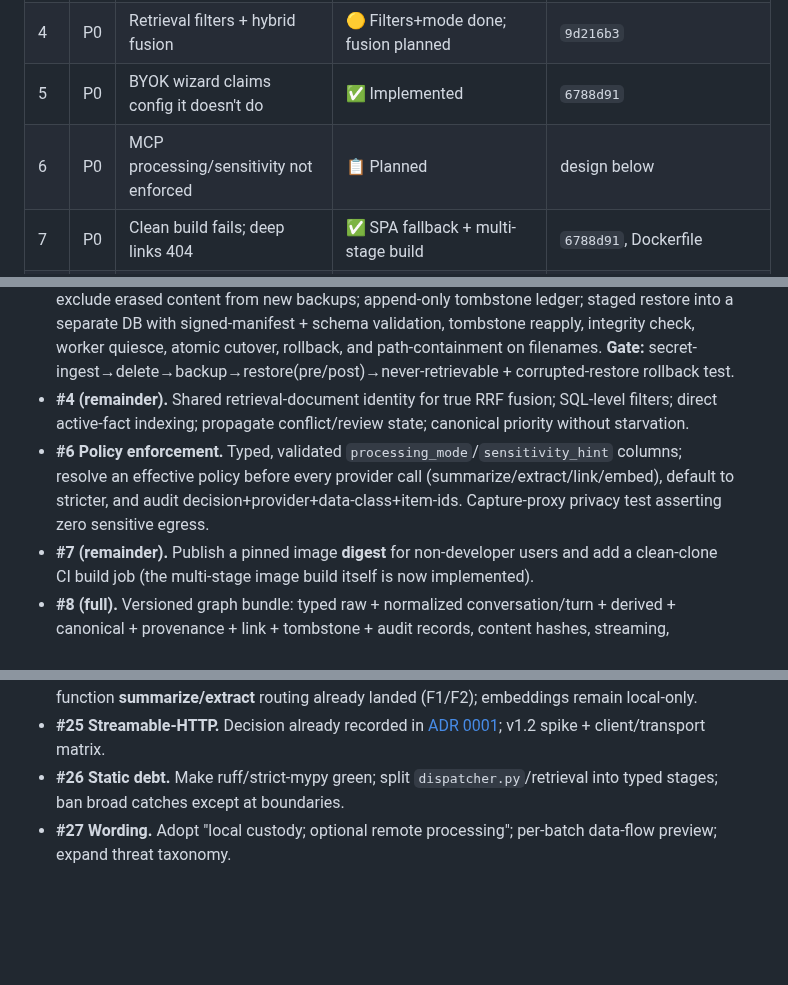
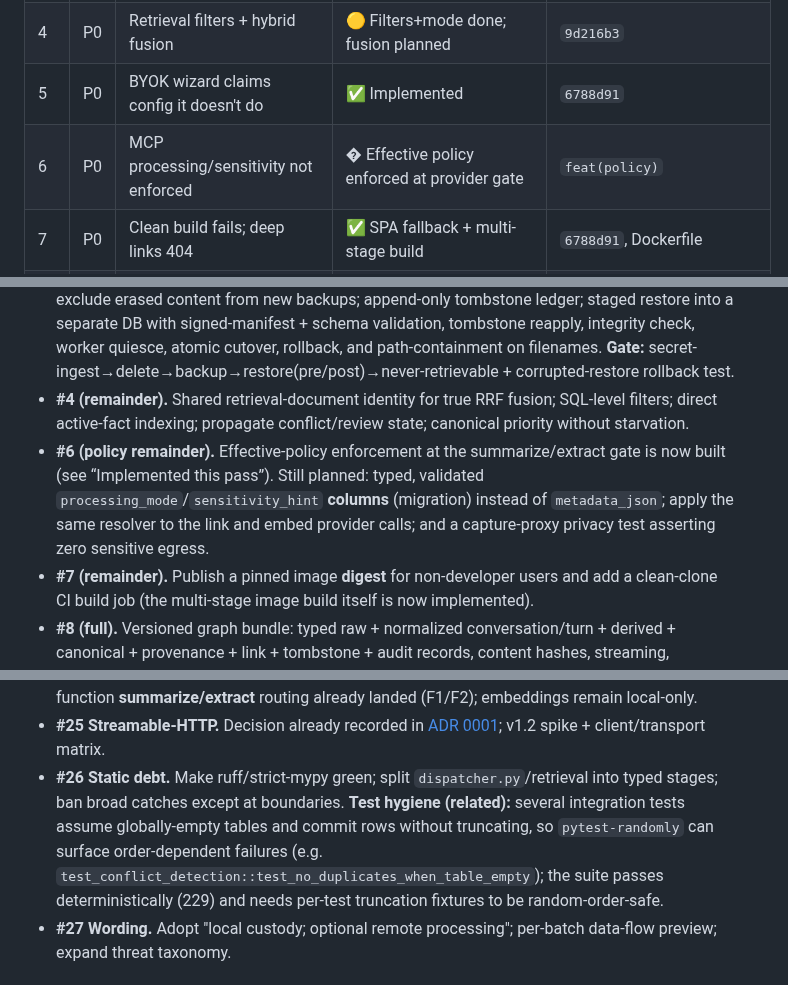
Before and after one commit to andr-ca/recalium, a Markdown page: docs/gpt5.6-sol-recommendations-status.md, 3 parts joined by grey strips. GitHub-like rendering; blank space fills up the shorter version.

Commit message:
docs: mark GPT5.6 #6 policy enforcement implemented; note random-order test flake

```diff
--- a/docs/gpt5.6-sol-recommendations-status.md
+++ b/docs/gpt5.6-sol-recommendations-status.md
@@ -21,7 +21,7 @@ Most P0s are **multi-day architectural builds**, not one-pass fixes; those are a
 | 3   | P0  | Eval can go green after skips/errors           | 🟡 Implemented (strict mode)                    | `b285da8`          |
 | 4   | P0  | Retrieval filters + hybrid fusion              | 🟡 Filters+mode done; fusion planned            | `9d216b3`          |
 | 5   | P0  | BYOK wizard claims config it doesn't do        | ✅ Implemented                                  | `6788d91`          |
-| 6   | P0  | MCP processing/sensitivity not enforced        | 📋 Planned                                      | design below       |
+| 6   | P0  | MCP processing/sensitivity not enforced        | � Effective policy enforced at provider gate   | `feat(policy)`     |
 | 7   | P0  | Clean build fails; deep links 404              | ✅ SPA fallback + multi-stage build             | `6788d91`, Dockerfile |
 | 8   | P0  | "Memory bundle" is a raw archive               | 🟡 Scope corrected; graph bundle planned        | this commit        |
 | 9   | P0  | Concurrency: deletion vs promotion races       | 📋 Planned                                      | design below       |
@@ -68,7 +69,7 @@ Each is valid and would improve the product, but is a substantial build. Recomme
 - **#1 (import remainder).** Core per-conversation import is now built (see “Implemented this pass”). Still planned: ZIP streaming of full export archives, pre-import preview/selection, exhaustive branch/tool-call fidelity, deterministic content IDs with checkpointed batches, an explicit per-item error ledger, and explicit unknown-schema-version handling. **Gate:** import real exports (incl. ZIP/branches/tool-calls) with exact count/role/timestamp/span assertions.
 - **#2 Deletion/backup/restore.** Define deletion semantics (physical/crypto-erase after retention); exclude erased content from new backups; append-only tombstone ledger; staged restore into a separate DB with signed-manifest + schema validation, tombstone reapply, integrity check, worker quiesce, atomic cutover, rollback, and path-containment on filenames. **Gate:** secret-ingest→delete→backup→restore(pre/post)→never-retrievable + corrupted-restore rollback test.
 - **#4 (remainder).** Shared retrieval-document identity for true RRF fusion; SQL-level filters; direct active-fact indexing; propagate conflict/review state; canonical priority without starvation.
-- **#6 Policy enforcement.** Typed, validated `processing_mode`/`sensitivity_hint` columns; resolve an effective policy before every provider call (summarize/extract/link/embed), default to stricter, and audit decision+provider+data-class+item-ids. Capture-proxy privacy test asserting zero sensitive egress.
+- **#6 (policy remainder).** Effective-policy enforcement at the summarize/extract gate is now built (see “Implemented this pass”). Still planned: typed, validated `processing_mode`/`sensitivity_hint` **columns** (migration) instead of `metadata_json`; apply the same resolver to the link and embed provider calls; and a capture-proxy privacy test asserting zero sensitive egress.
 - **#7 (remainder).** Publish a pinned image **digest** for non-developer users and add a clean-clone CI build job (the multi-stage image build itself is now implemented).
 - **#8 (full).** Versioned graph bundle: typed raw + normalized conversation/turn + derived + canonical + provenance + link + tombstone + audit records, content hashes, streaming, migrations.
 - **#9 Concurrency.** Row-lock/version-token deletion↔processing serialization in one transaction; promotion accepts only fact id + confirmation, derives content/provenance server-side, verifies active status, writes immutable actor.
@@ -83,7 +84,7 @@ Each is valid and would improve the product, but is a substantial build. Recomme
 - **#20 Eval representativeness.** Ephemeral DB per run; stratified dev + sealed holdout from consented/redacted real exports; scale/concurrency/long-context/multilingual/backup-restore benchmarks; full environment fingerprint.
 - **#21 Embedding routing.** Honor `embed_provider`/`embed_model`; version embedding spaces; validate dimension/model compatibility; represent partial completion explicitly. *Nuance:* per-function **summarize/extract** routing already landed (F1/F2); embeddings remain local-only.
 - **#25 Streamable-HTTP.** Decision already recorded in [ADR 0001](architecture/decisions/0001-mcp-transport.md); v1.2 spike + client/transport matrix.
-- **#26 Static debt.** Make ruff/strict-mypy green; split `dispatcher.py`/retrieval into typed stages; ban broad catches except at boundaries.
+- **#26 Static debt.** Make ruff/strict-mypy green; split `dispatcher.py`/retrieval into typed stages; ban broad catches except at boundaries. **Test hygiene (related):** several integration tests assume globally-empty tables and commit rows without truncating, so `pytest-randomly` can surface order-dependent failures (e.g. `test_conflict_detection::test_no_duplicates_when_table_empty`); the suite passes deterministically (229) and needs per-test truncation fixtures to be random-order-safe.
 - **#27 Wording.** Adopt "local custody; optional remote processing"; per-batch data-flow preview; expand threat taxonomy.
 
 ## Nuance / counterpoints
```
Also changed, not shown: other parts of docs/gpt5.6-sol-recommendations-status.md (+1 -0 lines).
